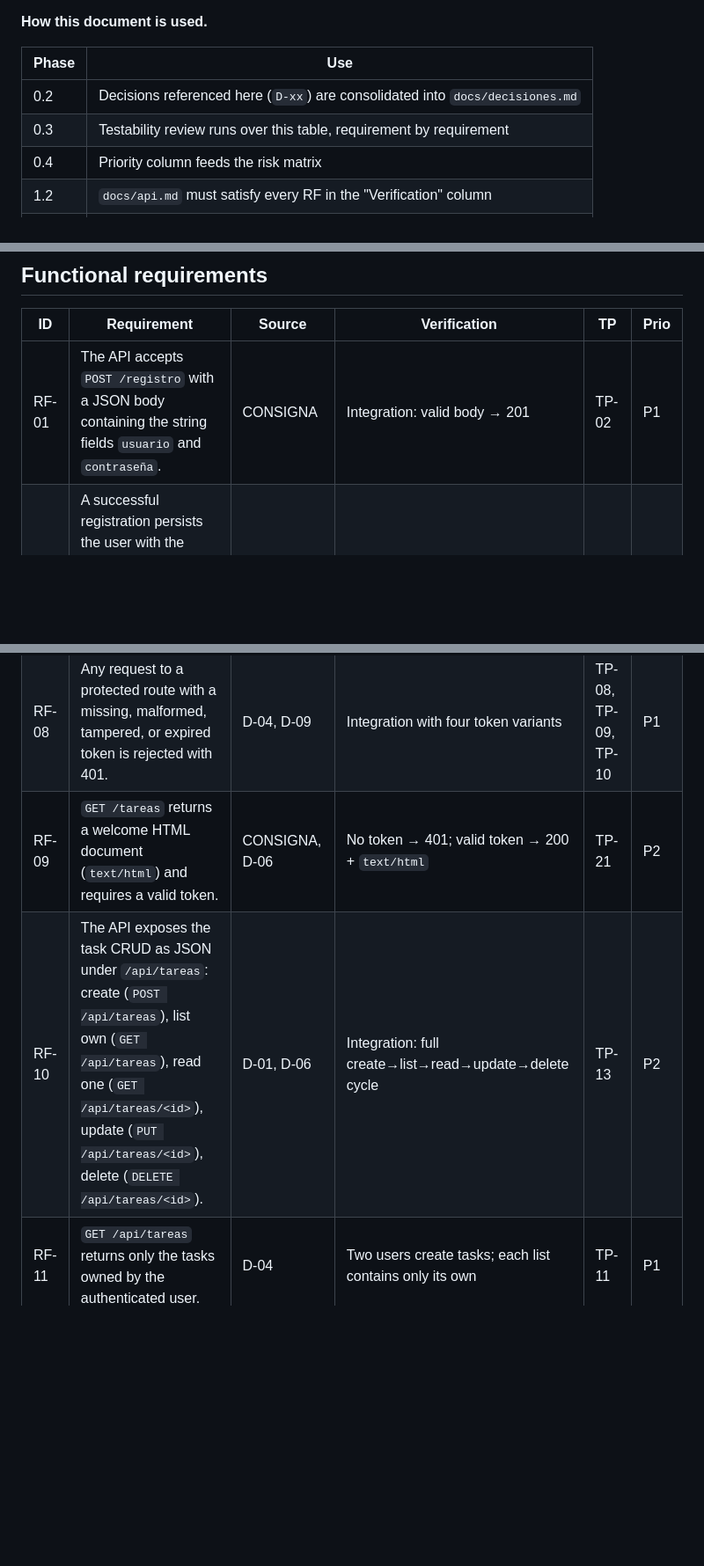
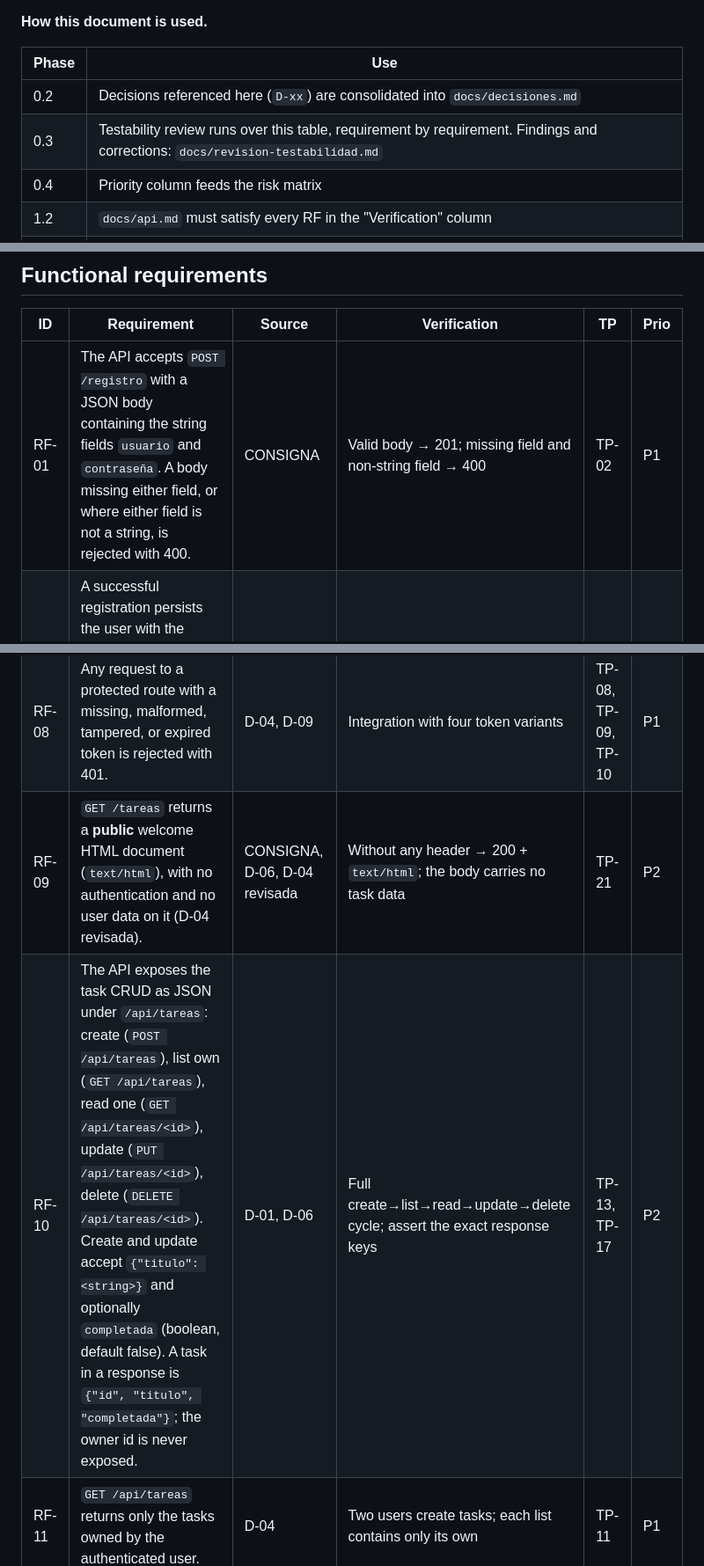
Before and after one commit to afcc-binaflow/sistema-de-gestion-de-tareas, a Markdown page: docs/requisitos.md, 3 parts joined by grey strips. Shown at 88% size. Drawn GitHub-style; blank space fills up the shorter version.

```diff
--- a/docs/requisitos.md
+++ b/docs/requisitos.md
@@ -9,7 +9,7 @@ contract, the test suite, the traceability matrix, and commit messages.
 | Phase | Use |
 |---|---|
 | 0.2 | Decisions referenced here (`D-xx`) are consolidated into `docs/decisiones.md` |
-| 0.3 | Testability review runs over this table, requirement by requirement |
+| 0.3 | Testability review runs over this table, requirement by requirement. Findings and corrections: `docs/revision-testabilidad.md` |
 | 0.4 | Priority column feeds the risk matrix |
 | 1.2 | `docs/api.md` must satisfy every RF in the "Verification" column |
 | 9.2 | Traceability matrix requires every RF to map to at least one test |
@@ -27,7 +27,7 @@ walked through the analysis in Phase 0.2 and consolidated in `docs/decisiones.md
 
 | ID | Requirement | Source | Verification | TP | Prio |
 |---|---|---|---|---|---|
-| RF-01 | The API accepts `POST /registro` with a JSON body containing the string fields `usuario` and `contraseña`. | CONSIGNA | Integration: valid body → 201 | TP-02 | P1 |
+| RF-01 | The API accepts `POST /registro` with a JSON body containing the string fields `usuario` and `contraseña`. A body missing either field, or where either field is not a string, is rejected with 400. | CONSIGNA | Valid body → 201; missing field and non-string field → 400 | TP-02 | P1 |
 | RF-02 | A successful registration persists the user with the password stored as a hash produced by the hashing library. The plaintext password is never persisted in any column. | CONSIGNA, D-14 | Inspect `usuarios.password_hash` in the DB; assert it differs from the input | TP-04 | P1 |
 | RF-03 | `usuario` is unique and the comparison is case-insensitive: registering `juan` when `Juan` already exists is rejected with 409. | D-11 | Integration → 409; DAO → `IntegrityError` | TP-03, TP-19 | P1 |
 | RF-04 | The `/registro` response body never contains the password or its hash. | CONSIGNA (implied), RNF-06 | Assert response keys; search body for the plaintext and the hash | TP-05 | P1 |
@@ -35,8 +35,8 @@ walked through the analysis in Phase 0.2 and consolidated in `docs/decisiones.md
 | RF-06 | When the user does not exist, and when the password is wrong, `/login` returns 401 with a **byte-identical** body in both cases. | D-09, RNF-06 | Two tests, bodies compared for equality | TP-07 | P1 |
 | RF-07 | The token issued by `/login` is a JWT signed with the server's `SECRET_KEY`, carrying `sub` (user id as a string), `iat` and `exp` (8 hours after issue, D-20). | D-03, D-20 | Unit: decode → claims present and signature valid | TP-08, TP-09 | P1 |
 | RF-08 | Any request to a protected route with a missing, malformed, tampered, or expired token is rejected with 401. | D-04, D-09 | Integration with four token variants | TP-08, TP-09, TP-10 | P1 |
-| RF-09 | `GET /tareas` returns a welcome HTML document (`text/html`) and requires a valid token. | CONSIGNA, D-06 | No token → 401; valid token → 200 + `text/html` | TP-21 | P2 |
-| RF-10 | The API exposes the task CRUD as JSON under `/api/tareas`: create (`POST /api/tareas`), list own (`GET /api/tareas`), read one (`GET /api/tareas/<id>`), update (`PUT /api/tareas/<id>`), delete (`DELETE /api/tareas/<id>`). | D-01, D-06 | Integration: full create→list→read→update→delete cycle | TP-13 | P2 |
+| RF-09 | `GET /tareas` returns a **public** welcome HTML document (`text/html`), with no authentication and no user data on it (D-04 revisada). | CONSIGNA, D-06, D-04 revisada | Without any header → 200 + `text/html`; the body carries no task data | TP-21 | P2 |
+| RF-10 | The API exposes the task CRUD as JSON under `/api/tareas`: create (`POST /api/tareas`), list own (`GET /api/tareas`), read one (`GET /api/tareas/<id>`), update (`PUT /api/tareas/<id>`), delete (`DELETE /api/tareas/<id>`). Create and update accept `{"titulo": <string>}` and optionally `completada` (boolean, default false). A task in a response is `{"id", "titulo", "completada"}`; the owner id is never exposed. | D-01, D-06 | Full create→list→read→update→delete cycle; assert the exact response keys | TP-13, TP-17 | P2 |
 | RF-11 | `GET /api/tareas` returns only the tasks owned by the authenticated user. | D-04 | Two users create tasks; each list contains only its own | TP-11 | P1 |
 | RF-12 | Reading, updating, or deleting a task owned by another user returns 404, even though that task exists. | D-07 | A targets B's task via GET, PUT and DELETE → 404 | TP-11 | P1 |
 | RF-13 | A task requires a non-empty `titulo` of at most 200 characters (D-19). A missing, empty, over-length, or non-string value is rejected with 400. | CONSIGNA (implied), D-19 | Four invalid bodies → 400 | TP-12 | P2 |
```
Also changed, not shown: other parts of docs/requisitos.md (+4 -4 lines), docs/decisiones.md (+26 -0 lines), docs/revision-testabilidad.md (added, +204 -0 lines).
